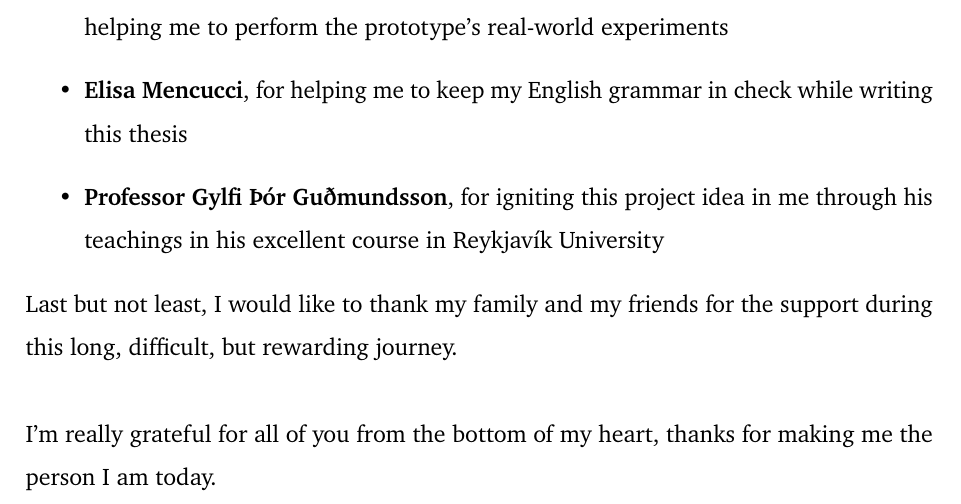
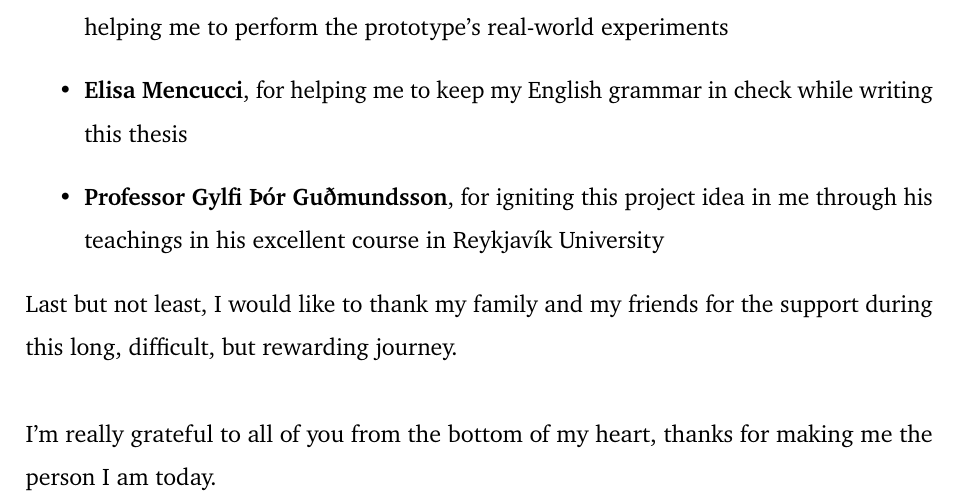
Before and after one commit to Tale152/master-thesis, a LaTeX thesis (main.tex, which reads document/acknowledgements.tex): part of page 11 of 138, cut so that both start at the same text. Compiled offline with pdfLaTeX.

Commit message:
minor fix in acknowledgements

```diff
--- a/document/acknowledgements.tex
+++ b/document/acknowledgements.tex
@@ -13,4 +13,4 @@
 
  \noindent Last but not least, I would like to thank my family and my friends for the support during this long, difficult, but rewarding journey.\newline
 
- \noindent I'm really grateful for all of you from the bottom of my heart, thanks for making me the person I am today.
+ \noindent I'm really grateful to all of you from the bottom of my heart, thanks for making me the person I am today.
```
